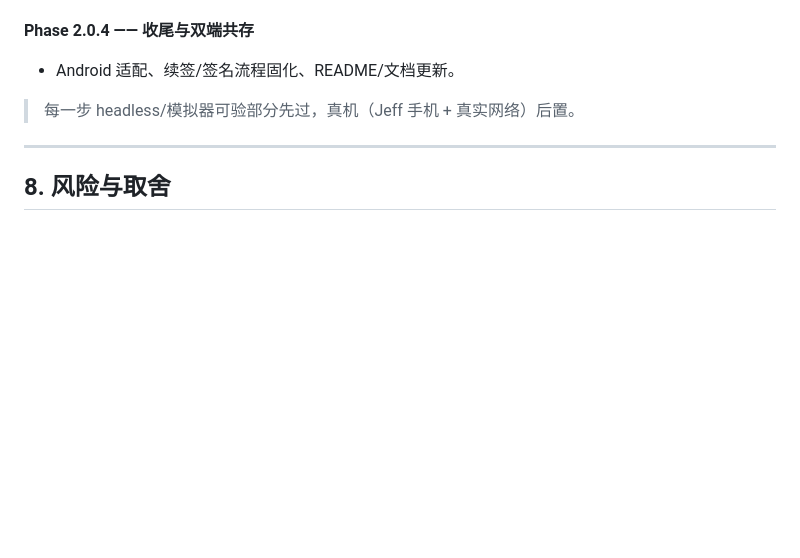
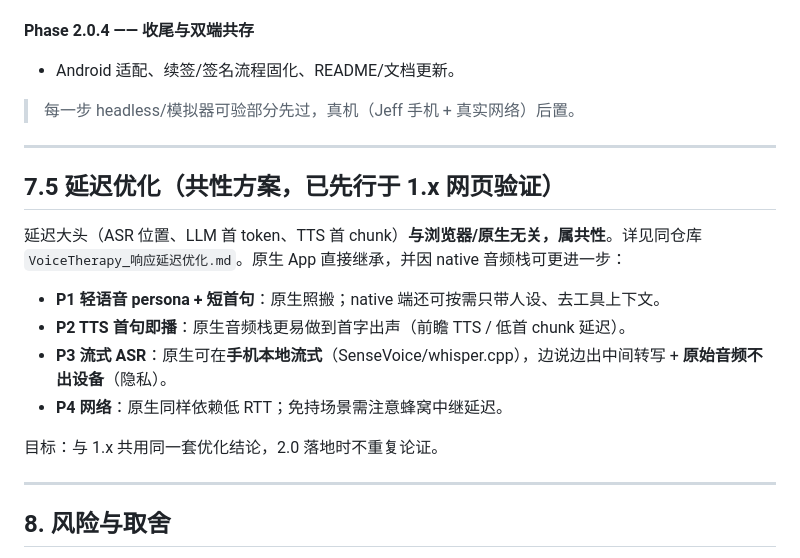
Before and after one commit to jeffhangithub/VoiceTherapy, a Markdown page: VoiceTherapy_2.0_开发计划.md, the part around the change. Rendered like a GitHub page; blank space fills up the shorter version.

```diff
--- a/VoiceTherapy_2.0_开发计划.md
+++ b/VoiceTherapy_2.0_开发计划.md
@@ -133,6 +133,19 @@
 
 ---
 
+## 7.5 延迟优化（共性方案，已先行于 1.x 网页验证）
+
+延迟大头（ASR 位置、LLM 首 token、TTS 首 chunk）**与浏览器/原生无关，属共性**。详见同仓库 `VoiceTherapy_响应延迟优化.md`。原生 App 直接继承，并因 native 音频栈可更进一步：
+
+- **P1 轻语音 persona + 短首句**：原生照搬；native 端还可按需只带人设、去工具上下文。
+- **P2 TTS 首句即播**：原生音频栈更易做到首字出声（前瞻 TTS / 低首 chunk 延迟）。
+- **P3 流式 ASR**：原生可在**手机本地流式**（SenseVoice/whisper.cpp），边说边出中间转写 + **原始音频不出设备**（隐私）。
+- **P4 网络**：原生同样依赖低 RTT；免持场景需注意蜂窝中继延迟。
+
+目标：与 1.x 共用同一套优化结论，2.0 落地时不重复论证。
+
+---
+
 ## 8. 风险与取舍
 
 - **浏览器 AEC 不可根治** → 原生 App 才是解；网页端继续用"安静房间+耳机"定位。
```
Also changed, not shown: VoiceTherapy_响应延迟优化.md (added, +93 -0 lines).
